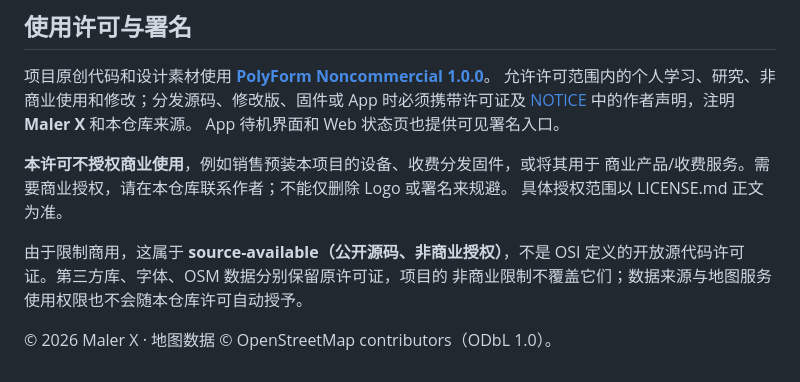
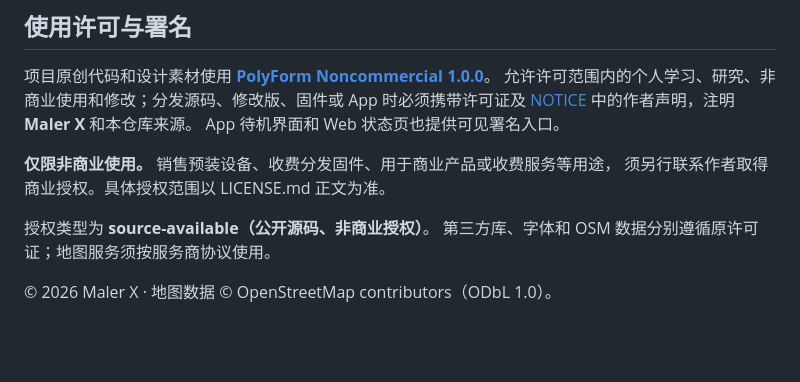
Before and after one commit to mx3353672833-debug/moto-gps-waveshare, a Markdown page: README.md, the part around one of its changes. Rendered like a GitHub page; blank space fills up the shorter version.

```diff
--- a/README.md
+++ b/README.md
@@ -84,12 +82,10 @@ scripts            Web 构建、字体与 OSM 地图工具
 时必须携带许可证及 [NOTICE](NOTICE) 中的作者声明，注明 **Maler X** 和本仓库来源。
 App 待机界面和 Web 状态页也提供可见署名入口。
 
-**本许可不授权商业使用**，例如销售预装本项目的设备、收费分发固件，或将其用于
-商业产品/收费服务。需要商业授权，请在本仓库联系作者；不能仅删除 Logo 或署名来规避。
-具体授权范围以 LICENSE.md 正文为准。
+**仅限非商业使用。** 销售预装设备、收费分发固件、用于商业产品或收费服务等用途，
+须另行联系作者取得商业授权。具体授权范围以 LICENSE.md 正文为准。
 
-由于限制商用，这属于 **source-available（公开源码、非商业授权）**，不是 OSI
-定义的开放源代码许可证。第三方库、字体、OSM 数据分别保留原许可证，项目的
-非商业限制不覆盖它们；数据来源与地图服务使用权限也不会随本仓库许可自动授予。
+授权类型为 **source-available（公开源码、非商业授权）**。
+第三方库、字体和 OSM 数据分别遵循原许可证；地图服务须按服务商协议使用。
 
 © 2026 Maler X · 地图数据 © OpenStreetMap contributors（ODbL 1.0）。
```
Also changed, not shown: other parts of README.md (+19 -21 lines).
